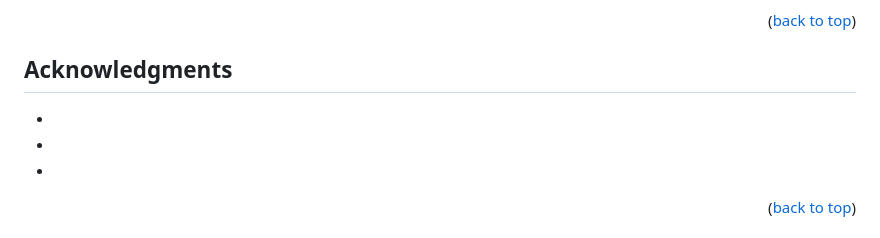
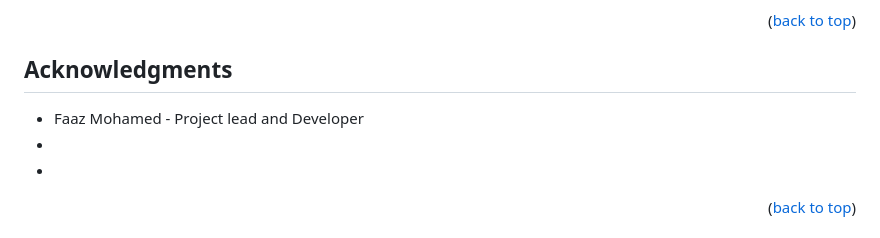
Before and after one commit to FuzzDOT/drhelp, a Markdown page: README.md, the part around the change. Drawn GitHub-style.

```diff
--- a/README.md
+++ b/README.md
@@ -145,7 +145,7 @@ Project Link: [https://github.com/FuzzDOT/drhelp](https://github.com/FuzzDOT/drh
 <!-- ACKNOWLEDGMENTS -->
 ## Acknowledgments
 
-* []()
+* []() Faaz Mohamed - Project lead and Developer
 * []()
 * []()
 
```
